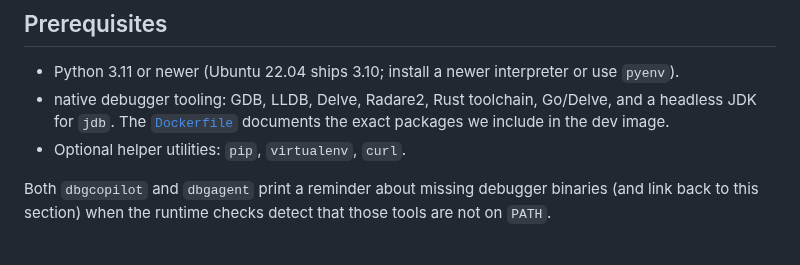
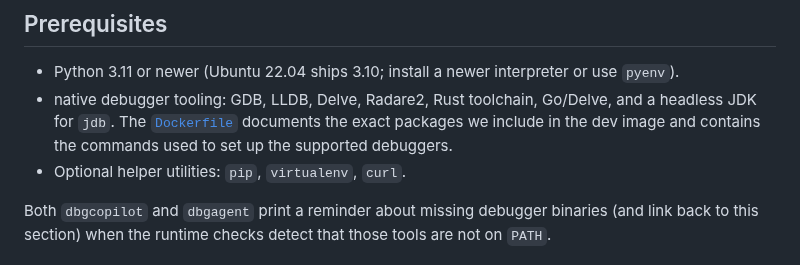
Before and after one commit to oldzhu/dbgcopilot, a Markdown page: docs/install.md, the part around the change. GitHub-like rendering.

Commit message:
Clarify dockerfile tooling doc

```diff
--- a/docs/install.md
+++ b/docs/install.md
@@ -4,7 +4,7 @@ This guide walks through installing the published packages rather than building
 
 ## Prerequisites
 - Python 3.11 or newer (Ubuntu 22.04 ships 3.10; install a newer interpreter or use `pyenv`).
-- native debugger tooling: GDB, LLDB, Delve, Radare2, Rust toolchain, Go/Delve, and a headless JDK for `jdb`. The [`Dockerfile`](../Dockerfile) documents the exact packages we include in the dev image.
+- native debugger tooling: GDB, LLDB, Delve, Radare2, Rust toolchain, Go/Delve, and a headless JDK for `jdb`. The [`Dockerfile`](../Dockerfile) documents the exact packages we include in the dev image and contains the commands used to set up the supported debuggers.
 - Optional helper utilities: `pip`, `virtualenv`, `curl`.
 
 Both `dbgcopilot` and `dbgagent` print a reminder about missing debugger binaries (and link back to this section) when the runtime checks detect that those tools are not on `PATH`.
```
